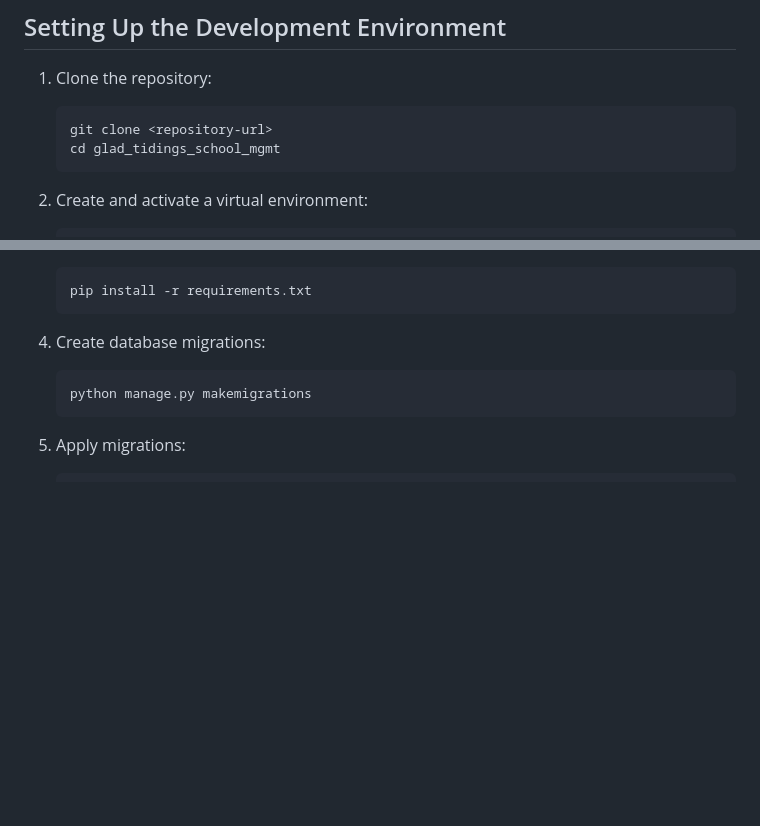
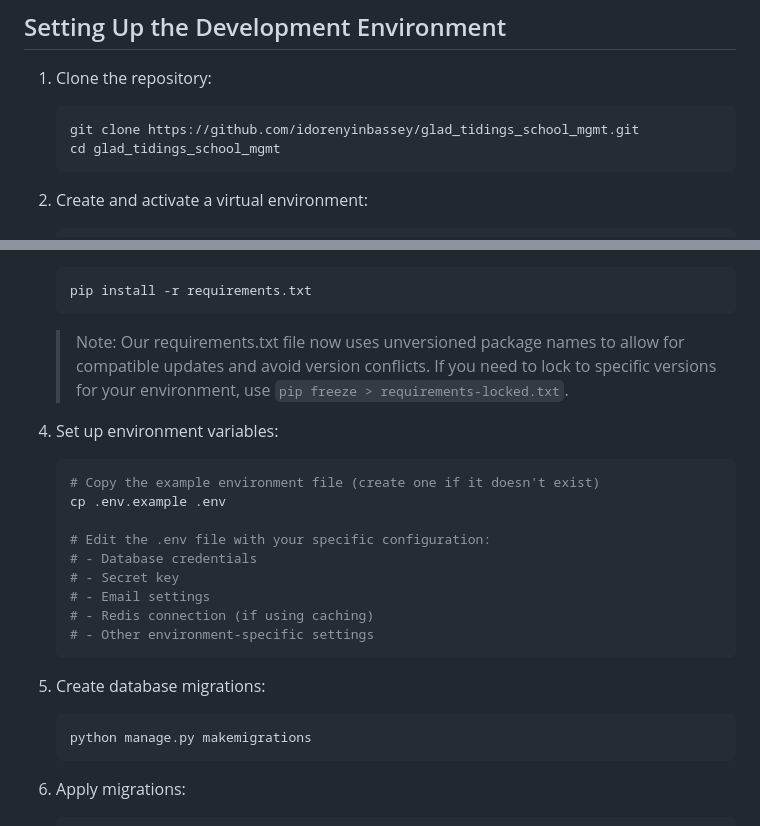
Before and after one commit to idorenyinbassey/glad_tidings_school_mgmt, a Markdown page: docs/developer_guide.md, 2 parts joined by grey strips. GitHub-like rendering; blank space fills up the shorter version.

````diff
--- a/docs/developer_guide.md
+++ b/docs/developer_guide.md
@@ -36,7 +36,7 @@ glad_tidings_school_mgmt/
 
 1. Clone the repository:
    ```bash
-   git clone <repository-url>
+   git clone https://github.com/idorenyinbassey/glad_tidings_school_mgmt.git
    cd glad_tidings_school_mgmt
    ```
 
@@ -54,7 +54,22 @@ glad_tidings_school_mgmt/
    pip install -r requirements.txt
    ```
 
-4. Create database migrations:
+   > Note: Our requirements.txt file now uses unversioned package names to allow for compatible updates and avoid version conflicts. If you need to lock to specific versions for your environment, use `pip freeze > requirements-locked.txt`.
+
+4. Set up environment variables:
+   ```bash
+   # Copy the example environment file (create one if it doesn't exist)
+   cp .env.example .env
+
+   # Edit the .env file with your specific configuration:
+   # - Database credentials
+   # - Secret key
+   # - Email settings
+   # - Redis connection (if using caching)
+   # - Other environment-specific settings
+   ```
+
+5. Create database migrations:
    ```bash
    python manage.py makemigrations
    ```
````
Also changed, not shown: README.md (+27 -40 lines), docs/INSTALLATION.md (added, +154 -0 lines).
